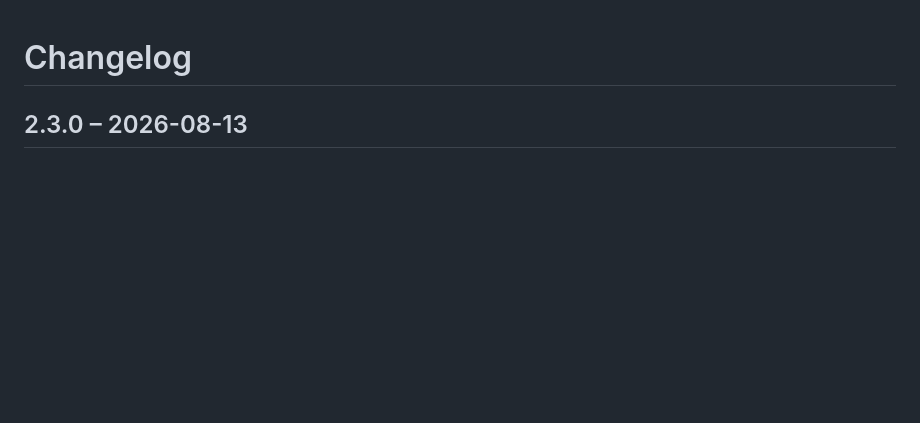
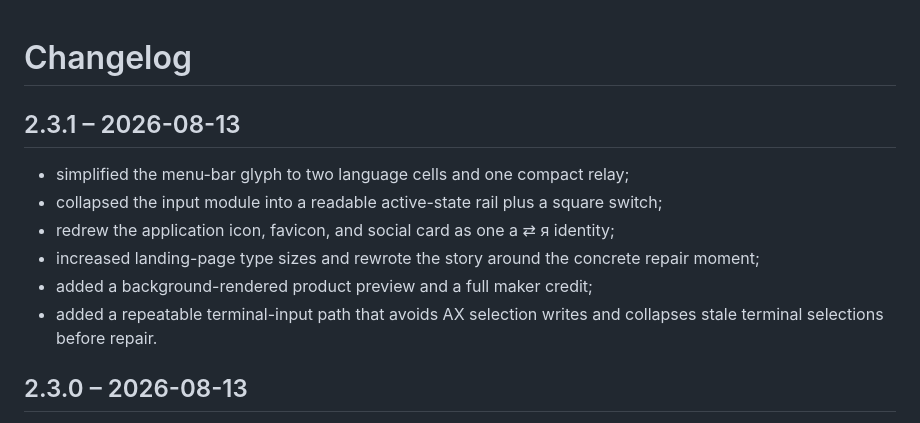
Before and after one commit to aPoWall/language-relay, a Markdown page: CHANGELOG.md, the part around the change. Rendered like a GitHub page; blank space fills up the shorter version.

Commit message:
release language relay 2.3.1

```diff
--- a/CHANGELOG.md
+++ b/CHANGELOG.md
@@ -1,4 +1,13 @@
 # Changelog
+
+## 2.3.1 – 2026-08-13
+
+- simplified the menu-bar glyph to two language cells and one compact relay;
+- collapsed the input module into a readable active-state rail plus a square switch;
+- redrew the application icon, favicon, and social card as one a ⇄ я identity;
+- increased landing-page type sizes and rewrote the story around the concrete repair moment;
+- added a background-rendered product preview and a full maker credit;
+- added a repeatable terminal-input path that avoids AX selection writes and collapses stale terminal selections before repair.
 
 ## 2.3.0 – 2026-08-13
 
```
Also changed, not shown: README.md (+1 -0 lines), docs/apple-touch-icon.png (added), docs/favicon-32.png (added), docs/language-relay-panel.png (added), docs/language-relay-social.png, 11 other files.
